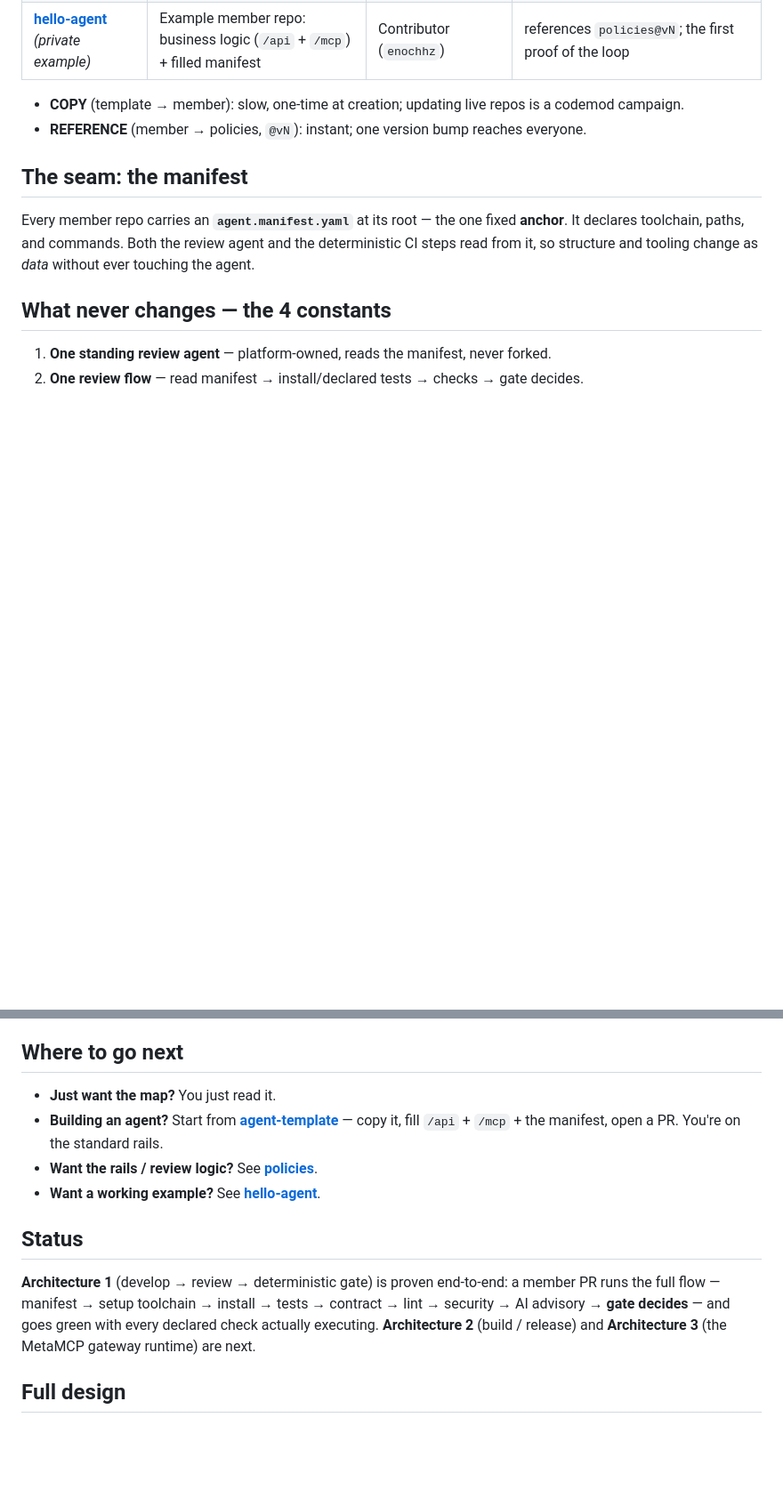
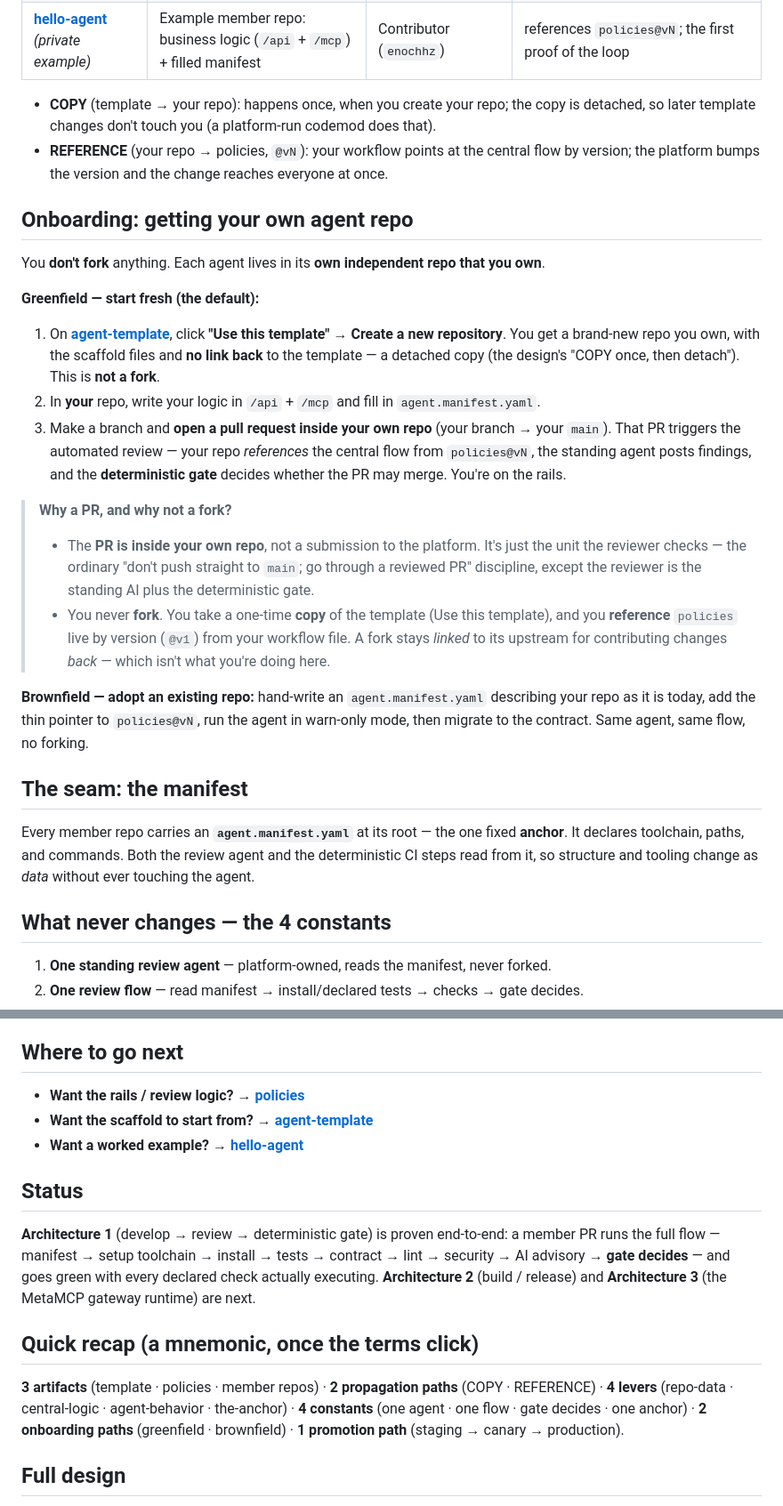
Before and after one commit to turingplanet/agent-legion, a Markdown page: README.md, 2 parts joined by grey strips. Shown at 89% size. Drawn GitHub-style; blank space fills up the shorter version.

Commit message:
Clarify README: plain-language intro, explicit onboarding (Use this template, not fork), PR-in-your-repo
Co-Authored-By: Claude Opus 4.8 <noreply@anthropic.com>

```diff
--- a/README.md
+++ b/README.md
@@ -18,8 +18,23 @@ flowchart LR
 | **[agent-template](https://github.com/turingplanet/agent-template)** | The scaffold: manifest schema + thin workflow pointer | Platform (`turingplanet`) | **COPIED** once into a new member at creation, then detaches |
 | **[hello-agent](https://github.com/enochhz/hello-agent)** *(private example)* | Example member repo: business logic (`/api` + `/mcp`) + filled manifest | Contributor (`enochhz`) | references `policies@vN`; the first proof of the loop |
 
-- **COPY** (template → member): slow, one-time at creation; updating live repos is a codemod campaign.
-- **REFERENCE** (member → policies, `@vN`): instant; one version bump reaches everyone.
+- **COPY** (template → your repo): happens once, when you create your repo; the copy is detached, so later template changes don't touch you (a platform-run codemod does that).
+- **REFERENCE** (your repo → policies, `@vN`): your workflow points at the central flow by version; the platform bumps the version and the change reaches everyone at once.
+
+## Onboarding: getting your own agent repo
+
+You **don't fork** anything. Each agent lives in its **own independent repo that you own**.
+
+**Greenfield — start fresh (the default):**
+1. On **[agent-template](https://github.com/turingplanet/agent-template)**, click **"Use this template" → Create a new repository**. You get a brand-new repo you own, with the scaffold files and **no link back** to the template — a detached copy (the design's "COPY once, then detach"). This is **not a fork**.
+2. In **your** repo, write your logic in `/api` + `/mcp` and fill in `agent.manifest.yaml`.
+3. Make a branch and **open a pull request inside your own repo** (your branch → your `main`). That PR triggers the automated review — your repo *references* the central flow from `policies@vN`, the standing agent posts findings, and the **deterministic gate** decides whether the PR may merge. You're on the rails.
+
+> **Why a PR, and why not a fork?**
+> - The **PR is inside your own repo**, not a submission to the platform. It's just the unit the reviewer checks — the ordinary "don't push straight to `main`; go through a reviewed PR" discipline, except the reviewer is the standing AI plus the deterministic gate.
+> - You never **fork**. You take a one-time **copy** of the template (Use this template), and you **reference** `policies` live by version (`@v1`) from your workflow file. A fork stays *linked* to its upstream for contributing changes *back* — which isn't what you're doing here.
+
+**Brownfield — adopt an existing repo:** hand-write an `agent.manifest.yaml` describing your repo as it is today, add the thin pointer to `policies@vN`, run the agent in warn-only mode, then migrate to the contract. Same agent, same flow, no forking.
 
 ## The seam: the manifest
 
@@ -34,15 +49,18 @@ Every member repo carries an **`agent.manifest.yaml`** at its root — the one f
 
 ## Where to go next
 
-- **Just want the map?** You just read it.
-- **Building an agent?** Start from **[agent-template](https://github.com/turingplanet/agent-template)** — copy it, fill `/api` + `/mcp` + the manifest, open a PR. You're on the standard rails.
-- **Want the rails / review logic?** See **[policies](https://github.com/turingplanet/policies)**.
-- **Want a working example?** See **[hello-agent](https://github.com/enochhz/hello-agent)**.
+- **Want the rails / review logic?** → **[policies](https://github.com/turingplanet/policies)**
+- **Want the scaffold to start from?** → **[agent-template](https://github.com/turingplanet/agent-template)**
+- **Want a worked example?** → **[hello-agent](https://github.com/enochhz/hello-agent)**
 
 ## Status
 
 **Architecture 1** (develop → review → deterministic gate) is proven end-to-end: a member PR runs the full flow — manifest → setup toolchain → install → tests → contract → lint → security → AI advisory → **gate decides** — and goes green with every declared check actually executing. **Architecture 2** (build / release) and **Architecture 3** (the MetaMCP gateway runtime) are next.
 
+## Quick recap (a mnemonic, once the terms click)
+
+**3 artifacts** (template · policies · member repos) · **2 propagation paths** (COPY · REFERENCE) · **4 levers** (repo-data · central-logic · agent-behavior · the-anchor) · **4 constants** (one agent · one flow · gate decides · one anchor) · **2 onboarding paths** (greenfield · brownfield) · **1 promotion path** (staging → canary → production).
+
 ## Full design
 
 The complete architecture design lives in Notion: _<add your Notion share link here>_.
```
Also changed, not shown: other parts of README.md (+2 -2 lines).
